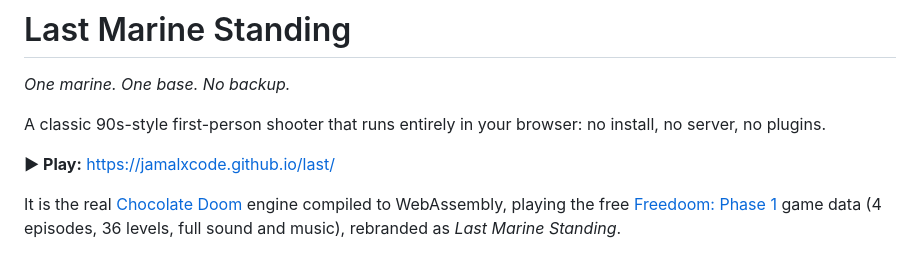
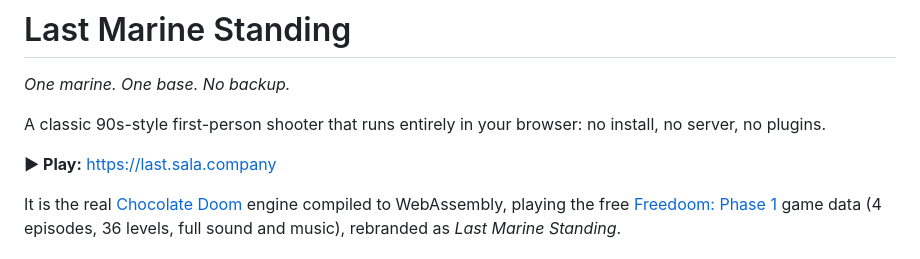
Before and after one commit to jamalxcode/last, a Markdown page: README.md, the part around the change. Drawn GitHub-style.

Commit message:
README: link to last.sala.company
Co-Authored-By: Claude Opus 5.5 <noreply@anthropic.com>
Claude-Session: https://claude.ai/code/session_01Wwpfm4tL2xsdaM3xFnnsYu

```diff
--- a/README.md
+++ b/README.md
@@ -4,7 +4,7 @@
 
 A classic 90s-style first-person shooter that runs entirely in your browser: no install, no server, no plugins.
 
-**▶ Play:** https://jamalxcode.github.io/last/
+**▶ Play:** https://last.sala.company
 
 It is the real [Chocolate Doom](https://github.com/chocolate-doom/chocolate-doom) engine compiled to WebAssembly, playing the free [Freedoom: Phase 1](https://freedoom.github.io/) game data (4 episodes, 36 levels, full sound and music), rebranded as *Last Marine Standing*.
 
```
